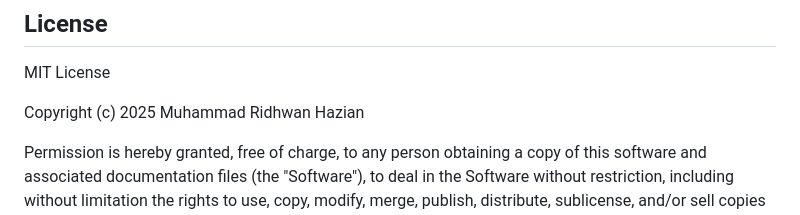
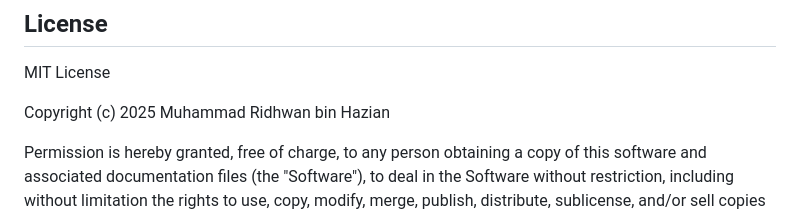
Before and after one commit to RidhwanHazian/GrabStudent, a Markdown page: README.md, the part around the change. Rendered like a GitHub page.

```diff
--- a/README.md
+++ b/README.md
@@ -186,7 +186,7 @@ Contributions are welcome! Please fork the repository, create a new branch, and
 
 MIT License
 
-Copyright (c) 2025 Muhammad Ridhwan Hazian
+Copyright (c) 2025 Muhammad Ridhwan bin Hazian
 
 Permission is hereby granted, free of charge, to any person obtaining a copy
 of this software and associated documentation files (the "Software"), to deal
```
